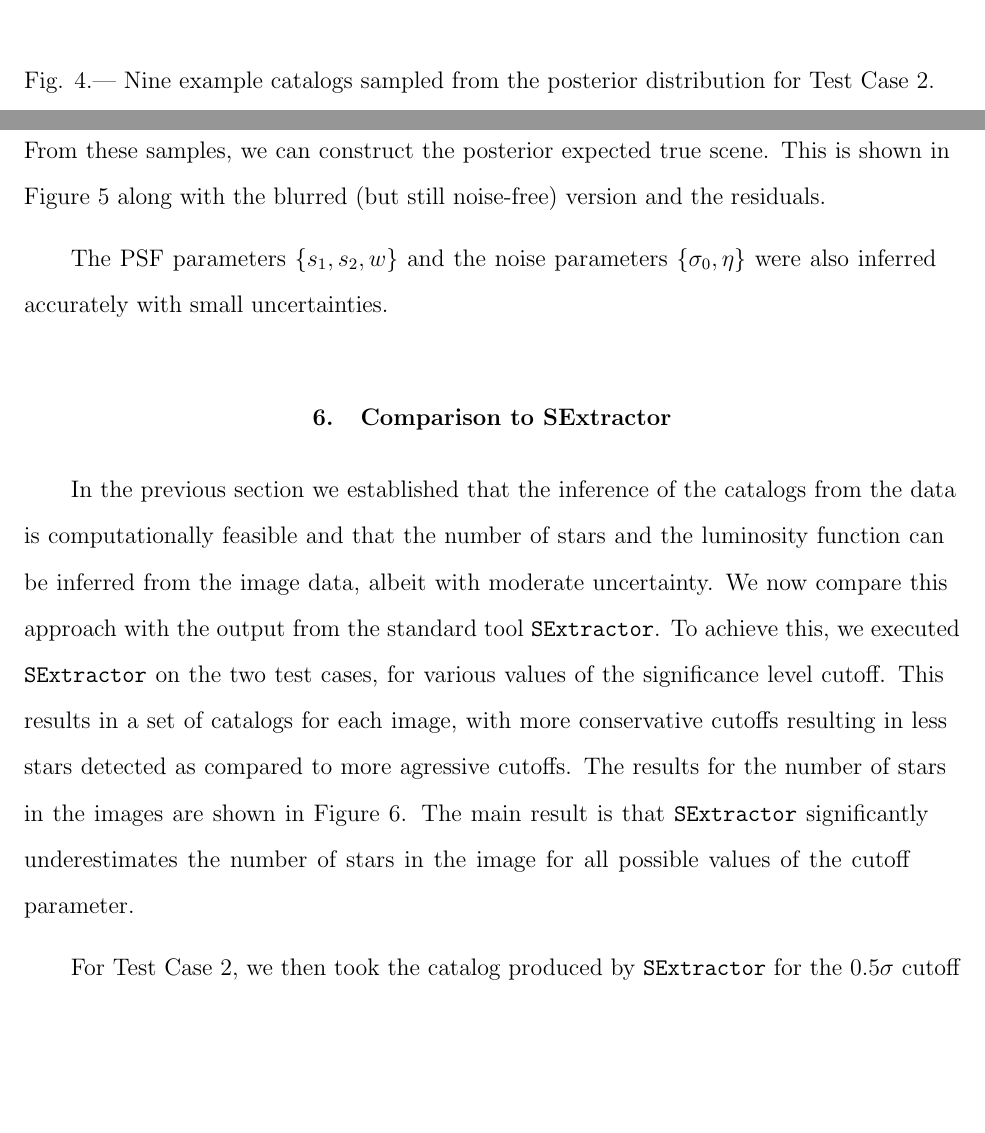
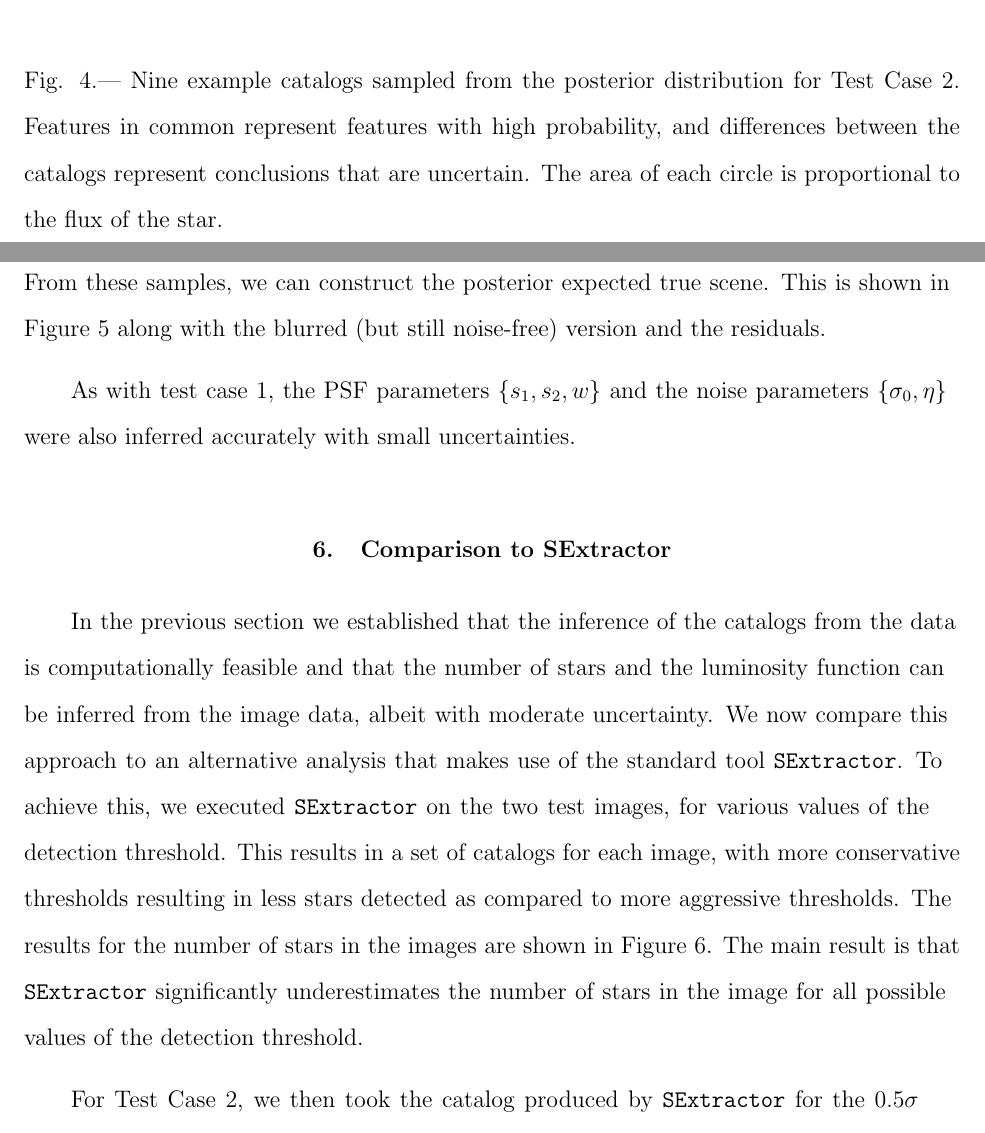
Before and after one commit to dfm/Star-Field, a LaTeX paper (paper/ms.tex): two parts of pages 16 and 17 of 27, joined at a grey line, cut so that both start at the same text, the shorter picture padded with empty space. Compiled offline with pdfLaTeX.

Commit message:
More editing

```diff
--- a/paper/ms.tex
+++ b/paper/ms.tex
@@ -480,10 +480,12 @@ features that differ are uncertain.
 
 \begin{figure}
 \begin{center}
-\includegraphics[width=\textwidth]{Figures/catalogs.eps}
+\includegraphics[scale=0.6]{Figures/catalogs.eps}
 \end{center}
 \caption{Nine example catalogs sampled from the posterior distribution for
-Test Case 2.\label{fig:catalogs}}
+Test Case 2. Features in common represent features with high probability,
+and differences between the catalogs represent conclusions that are uncertain.
+The area of each circle is proportional to the flux of the star.\label{fig:catalogs}}
 \end{figure}
 
 Each catalog in the posterior sample represents a scenario for the true
@@ -503,21 +505,22 @@ model residuals.
 \label{fig:summaries}}
 \end{figure}
 
-The PSF parameters $\{s_1, s_2, w\}$ and the noise parameters $\{\sigma_0, \eta\}$
+As with test case 1, the PSF parameters $\{s_1, s_2, w\}$ and the noise parameters $\{\sigma_0, \eta\}$
 were also inferred accurately with small uncertainties.
 
 \section{Comparison to SExtractor}\label{sec:sex}
 In the previous section we established that the inference of the catalogs from
 the data is computationally feasible and that the number of stars and the
 luminosity function can be inferred from the image data, albeit with moderate
-uncertainty. We now compare this approach with the output from the standard
-tool \sex. To achieve this, we executed \sex~on the two test cases, for various
-values of the significance level cutoff. This results in a set of catalogs
-for each image, with more conservative cutoffs resulting in less stars detected
-as compared to more agressive cutoffs. The results for the number of stars in
+uncertainty. We now compare this approach to an alternative analysis that makes
+use of the standard
+tool \sex. To achieve this, we executed \sex~on the two test images, for various
+values of the detection threshold. This results in a set of catalogs
+for each image, with more conservative thresholds resulting in less stars detected
+as compared to more aggressive thresholds. The results for the number of stars in
 the images are shown in Figure~\ref{fig:sex_N}. The main result is that
 \sex~significantly underestimates the number of stars in the image for all
-possible values of the cutoff parameter.
+possible values of the detection threshold.
 
 \begin{figure}
 \begin{center}
@@ -530,8 +533,9 @@ in $[-1, 1] \times [-1, 1]$.
 \label{fig:sex_N}}
 \end{figure}
 
+
 For Test Case 2, we then took the catalog produced by \sex~for the $0.5\sigma$
-cutoff and fitted a broken power-law model to the list of fluxes in the catalog.
+threshold and fitted a broken power-law model to the list of fluxes in the catalog.
 The results of this inference are shown in Figure~\ref{fig:sex_inference}.
 The inference spuriously rules out the true values of the parameters. This
 occurs because the uncertainty in the stellar fluxes is not propagated through
```
Also changed, not shown: paper/ms.tex (4 more changed lines).
